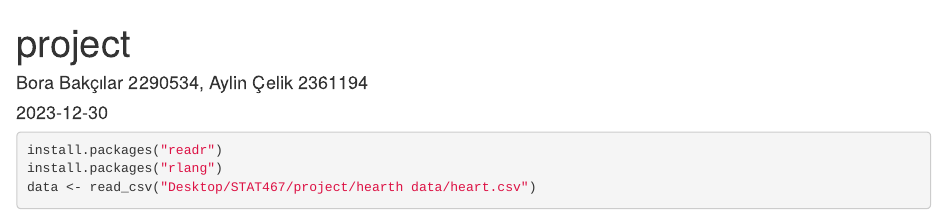
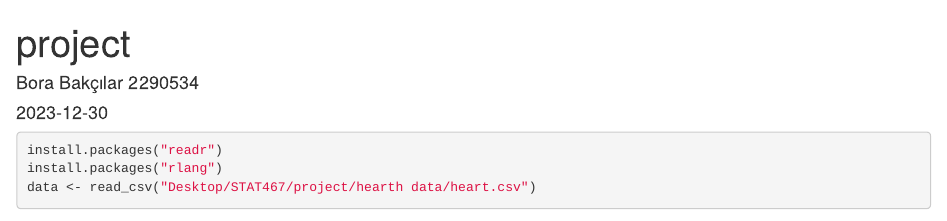
Before and after one commit to BoraBakcilar/Heart-diseases, an R Markdown document (Hearth attack analysis.Rmd): the page in a window 1100 px wide, from its top. Rendered offline with R 4.5, knitr and Pandoc, with nearby package versions; some code elsewhere in the file could not run offline.

Commit message:
Update Hearth attack analysis.Rmd

```diff
--- a/Hearth attack analysis.Rmd
+++ b/Hearth attack analysis.Rmd
@@ -1,6 +1,6 @@
 ---
 title: "project"
-author: "Bora Bakçılar 2290534, Aylin Çelik 2361194"
+author: "Bora Bakçılar 2290534"
 date: "2023-12-30"
 output: html_document
 ---
```
